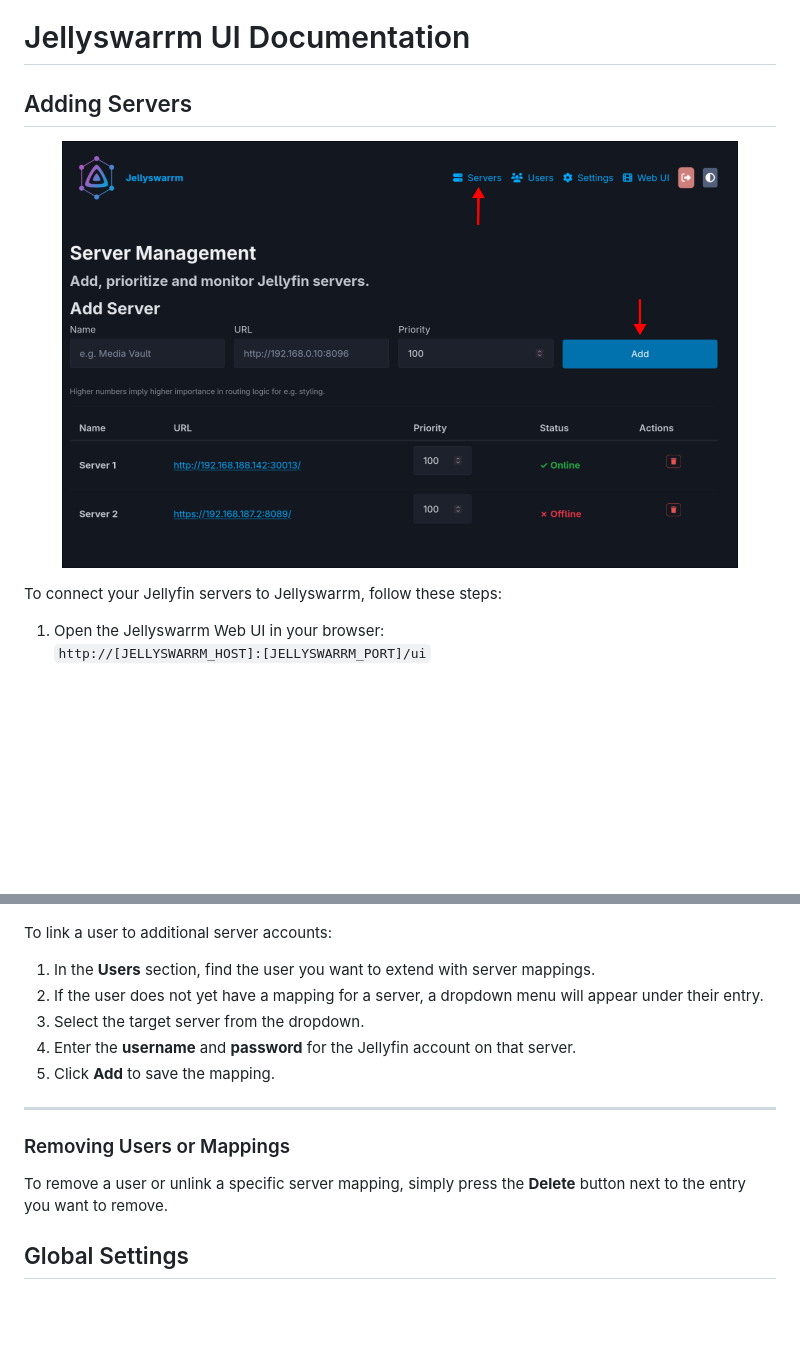
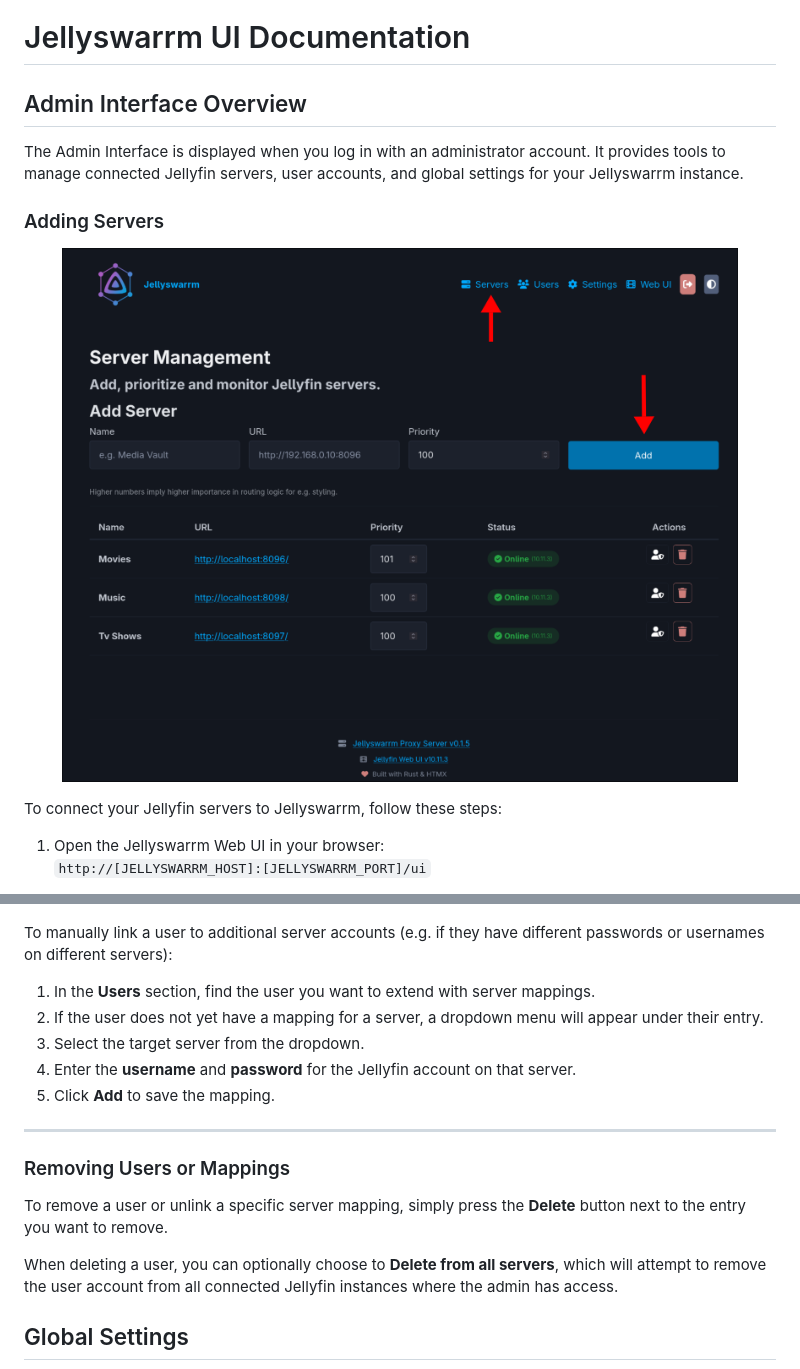
Before and after one commit to LLukas22/Jellyswarrm, a Markdown page: docs/ui.md, 2 parts joined by grey strips. Rendered like a GitHub page; pictures changed too: docs/images/servers.png; blank space fills up the shorter version.

```diff
--- a/docs/ui.md
+++ b/docs/ui.md
@@ -1,6 +1,10 @@
 # Jellyswarrm UI Documentation
 
-## Adding Servers
+## Admin Interface Overview
+
+The Admin Interface is displayed when you log in with an administrator account. It provides tools to manage connected Jellyfin servers, user accounts, and global settings for your Jellyswarrm instance.
+
+### Adding Servers
 
 <p align="center">
   <img src="./images/servers.png" alt="Servers" width="90%">
@@ -63,7 +85,7 @@ To manually create a user in Jellyswarrm:
   <img src="./images/add_mapping.png" alt="Add Mapping" width="90%">
 </p>
 
-To link a user to additional server accounts:
+To manually link a user to additional server accounts (e.g. if they have different passwords or usernames on different servers):
 
 1. In the **Users** section, find the user you want to extend with server mappings.
 2. If the user does not yet have a mapping for a server, a dropdown menu will appear under their entry.
@@ -76,6 +98,8 @@ To link a user to additional server accounts:
 ### Removing Users or Mappings
 
 To remove a user or unlink a specific server mapping, simply press the **Delete** button next to the entry you want to remove.
+
+When deleting a user, you can optionally choose to **Delete from all servers**, which will attempt to remove the user account from all connected Jellyfin instances where the admin has access.
 
 
 ## Global Settings
```
Also changed, not shown: other parts of docs/ui.md (+30 -12 lines), README.md (+6 -6 lines), docs/images/add_user.png, docs/images/federated.png (added), media/servers.png, media/user_page.png (added), media/users.png, 4 other files.
